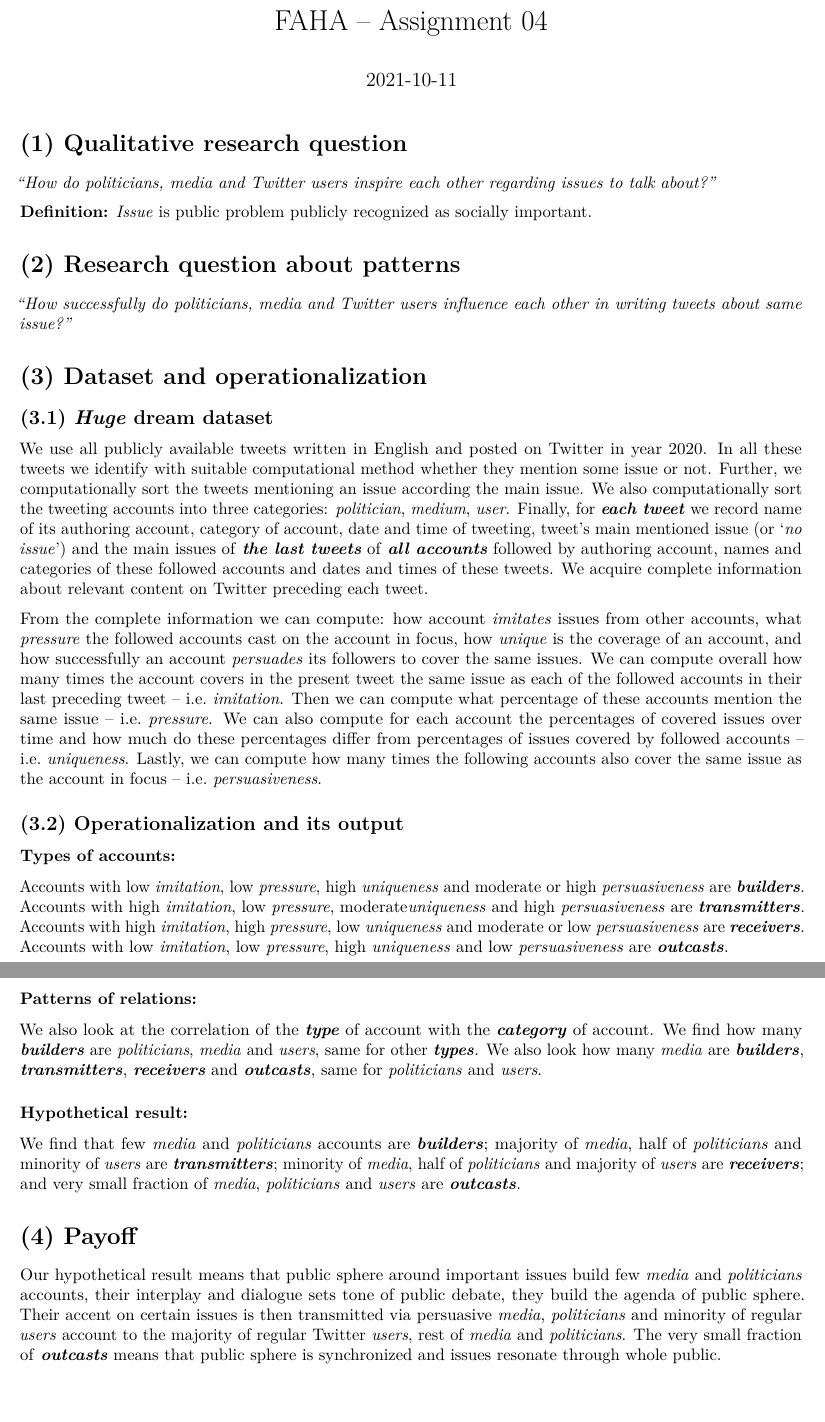
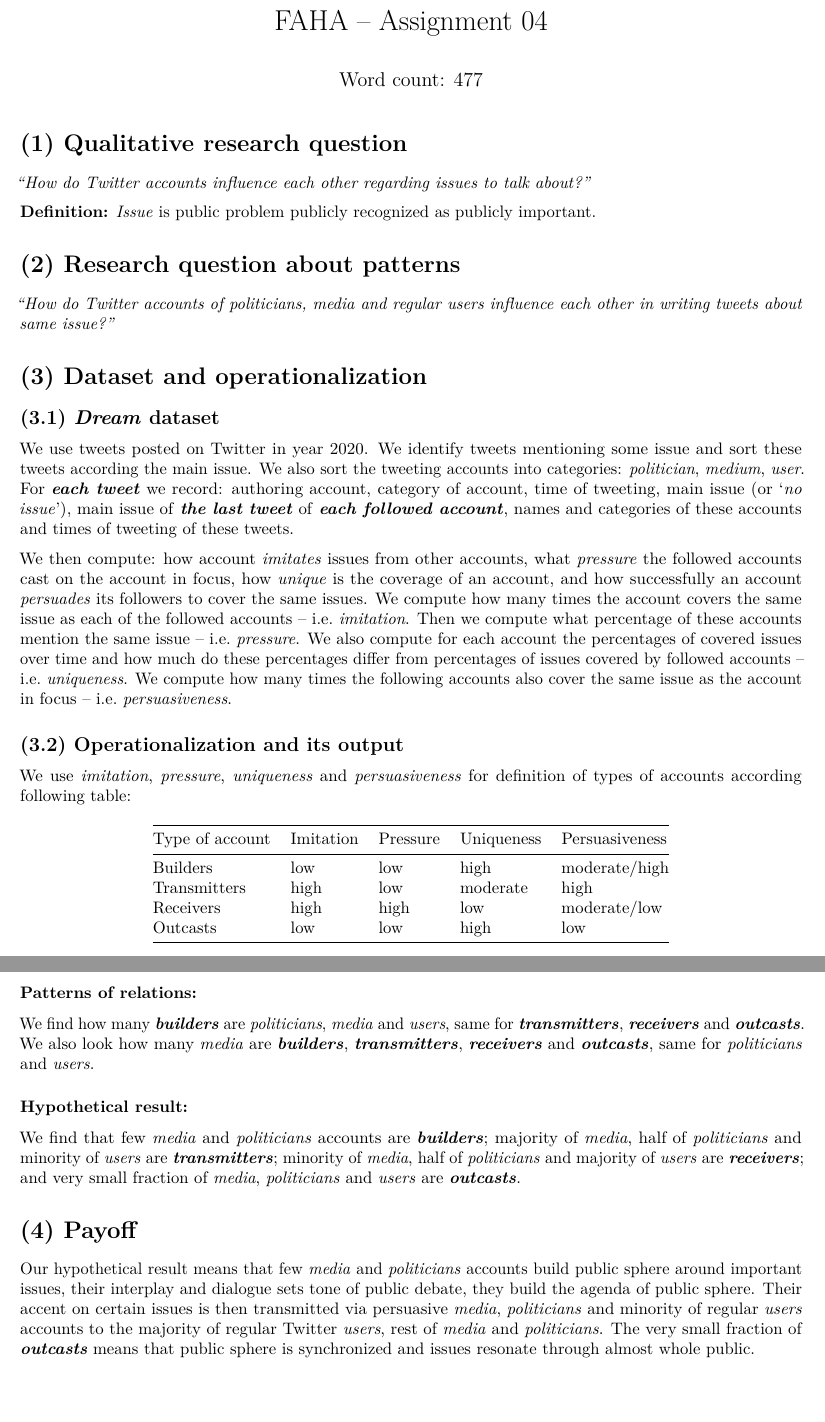
Before and after one commit to frantisek901/FAHA, an R Markdown document (Assignment04.Rmd): two parts of pages 1 and 2 of 2, joined at a grey line, cut so that both start at the same text. Rendered offline with R 4.5, knitr and Pandoc, then LaTeX, with nearby package versions.

Commit message:
Assignment 04 final version

````diff
--- a/Assignment04.Rmd
+++ b/Assignment04.Rmd
@@ -1,9 +1,9 @@
 ---
 title: "FAHA -- Assignment 04"
-date: '2021-10-11'
+date: 'Word count: 477'
 output:
+  pdf_document: default
   word_document: default
-  pdf_document: default
 ---
 
 ```{r setup, include=FALSE}
@@ -36,32 +40,35 @@ knitr::opts_chunk$set(echo = TRUE)
 
 # (1) Qualitative research question
 
-*"How do politicians, media and Twitter users inspire each other regarding issues to talk about?"*
+*"How do Twitter accounts influence each other regarding issues to talk about?"*
 
-**Definition:** *Issue* is public problem publicly recognized as socially important.
+**Definition:** *Issue* is public problem publicly recognized as publicly important.
 
 
 # (2) Research question about patterns
 
-*"How successfully do politicians, media and Twitter users influence each other in writing tweets about same issue?"*
+*"How do Twitter accounts of politicians, media and regular users influence each other in writing tweets about same issue?"*
+
 
 # (3) Dataset and operationalization
 
-## (3.1) *Huge* dream dataset
+## (3.1) *Dream* dataset
 
-We use all publicly available tweets written in English and posted on Twitter in year 2020. In all these tweets we identify with suitable computational method whether they mention some issue or not. Further, we computationally sort the tweets mentioning an issue according the main issue. We also computationally sort the tweeting accounts into three categories: *politician*, *medium*, *user*. Finally, for ***each tweet*** we record name of its authoring account, category of account, date and time of tweeting, tweet's main mentioned issue (or '*no issue*') and the main issues of ***the last tweets*** of ***all accounts*** followed by authoring account, names and categories of these followed accounts and dates and times of these tweets.
-We acquire complete information about relevant content on Twitter preceding each tweet.
+We use tweets posted on Twitter in year 2020. We identify tweets mentioning some issue and sort these tweets according the main issue. We also sort the tweeting accounts into categories: *politician*, *medium*, *user*. For ***each tweet*** we record: authoring account, category of account, time of tweeting, main issue (or '*no issue*'), main issue of ***the last tweet*** of ***each followed account***, names and categories of these accounts and times of tweeting of these tweets.
+<!-- We acquire complete information about relevant content on Twitter preceding each tweet. -->
 
 <!-- ### Variables useful for constructing patterns   -->
 
-From the complete information we can compute: how account *imitates* issues from other accounts, what *pressure* the followed accounts cast on the account in focus, how *unique* is the coverage of an account, and how successfully an account *persuades* its followers to cover the same issues.
+We then compute: how account *imitates* issues from other accounts, what *pressure* the followed accounts cast on the account in focus, how *unique* is the coverage of an account, and how successfully an account *persuades* its followers to cover the same issues.
 <!-- We can find for each tweet preceding tweets covering same issue.  -->
-We can compute overall how many times the account covers in the present tweet the same issue as each of the followed accounts in their last preceding tweet -- i.e. *imitation*. Then we can compute what percentage of these accounts mention the same issue -- i.e. *pressure*. We can also compute for each account the percentages of covered issues over time and how much do these percentages differ from percentages of issues covered by followed accounts -- i.e. *uniqueness*. Lastly, we can compute how many times the following accounts also cover the same issue as the account in focus  -- i.e. *persuasiveness*.
+We compute how many times the account covers the same issue as each of the followed accounts -- i.e. *imitation*. Then we compute what percentage of these accounts mention the same issue -- i.e. *pressure*. We also compute for each account the percentages of covered issues over time and how much do these percentages differ from percentages of issues covered by followed accounts -- i.e. *uniqueness*. We compute how many times the following accounts also cover the same issue as the account in focus  -- i.e. *persuasiveness*.
 
 
 ## (3.2) Operationalization and its output
 
-### Types of accounts:
+<!-- ### Types of accounts: -->
 
-<!-- We use *imitation*, *pressure*, *uniqueness* and *persuasiveness* for identification of certain ***dynamical types*** of accounts.  -->
-Accounts with low *imitation*, low *pressure*, high *uniqueness* and moderate or high *persuasiveness* are ***builders***. Accounts with high *imitation*, low *pressure*, moderate*uniqueness* and high *persuasiveness* are ***transmitters***. Accounts with high *imitation*, high *pressure*, low *uniqueness* and moderate or low *persuasiveness* are ***receivers***. Accounts with low *imitation*, low *pressure*, high *uniqueness* and low *persuasiveness* are ***outcasts***.
+We use *imitation*, *pressure*, *uniqueness* and *persuasiveness* for definition of types of accounts according following table:
+<!-- Accounts with low *imitation*, low *pressure*, high *uniqueness* and moderate or high *persuasiveness* are ***builders***. Accounts with high *imitation*, low *pressure*, moderate *uniqueness* and high *persuasiveness* are ***transmitters***. Accounts with high *imitation*, high *pressure*, low *uniqueness* and moderate or low *persuasiveness* are ***receivers***. Accounts with low *imitation*, low *pressure*, high *uniqueness* and low *persuasiveness* are ***outcasts***.   -->
+
+```{r}
@@ -68,14 +81,19 @@ Accounts with low *imitation*, low *pressure*, high *uniqueness* and moderate or
+kable(types)
+```
+
 
 
 ### Patterns of relations:
 
-We also look at the correlation of the ***type*** of account with the ***category*** of account. We find how many ***builders*** are *politicians*, *media* and *users*, same for other ***types***. We also look how many *media* are ***builders***, ***transmitters***, ***receivers*** and ***outcasts***, same for *politicians* and *users*.
+<!-- We also look at the correlation of the ***type*** of account with the ***category*** of account.  -->
+We find how many ***builders*** are *politicians*, *media* and *users*, same for  ***transmitters***, ***receivers*** and ***outcasts***. We also look how many *media* are ***builders***, ***transmitters***, ***receivers*** and ***outcasts***, same for *politicians* and *users*.
 
 
 ### Hypothetical result:
 
 We find that few *media* and *politicians* accounts are ***builders***; majority of *media*, half of *politicians* and minority of *users* are ***transmitters***; minority of *media*, half of *politicians* and majority of *users* are ***receivers***; and very small fraction of *media*, *politicians* and *users* are ***outcasts***.
 
+
 # (4) Payoff
 
-Our hypothetical result means that public sphere around important issues build few *media* and *politicians* accounts, their interplay and dialogue sets tone of public debate, they build the agenda of public sphere. Their accent on certain issues is then transmitted via persuasive *media*, *politicians* and minority of regular *users* account to the majority of regular Twitter *users*, rest of *media* and *politicians*. The very small fraction of ***outcasts*** means that public sphere is synchronized and issues resonate through whole public.
+Our hypothetical result means that few *media* and *politicians* accounts build public sphere around important issues, their interplay and dialogue sets tone of public debate, they build the agenda of public sphere. Their accent on certain issues is then transmitted via persuasive *media*, *politicians* and minority of regular *users* accounts to the majority of regular Twitter *users*, rest of *media* and *politicians*. The very small fraction of ***outcasts*** means that public sphere is synchronized and issues resonate through almost whole public.
````
Also changed, not shown: Assignment04.pdf, Assignment04.Rmd (12 more changed lines), 1 other file.
